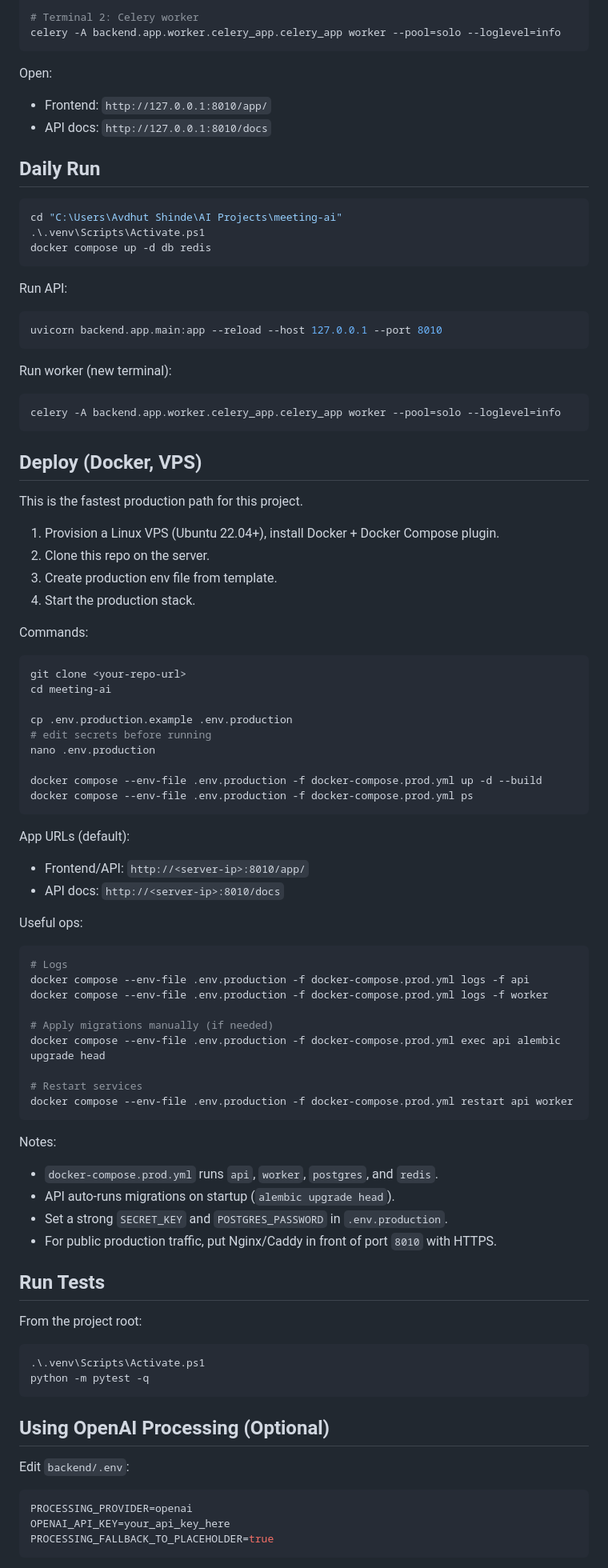
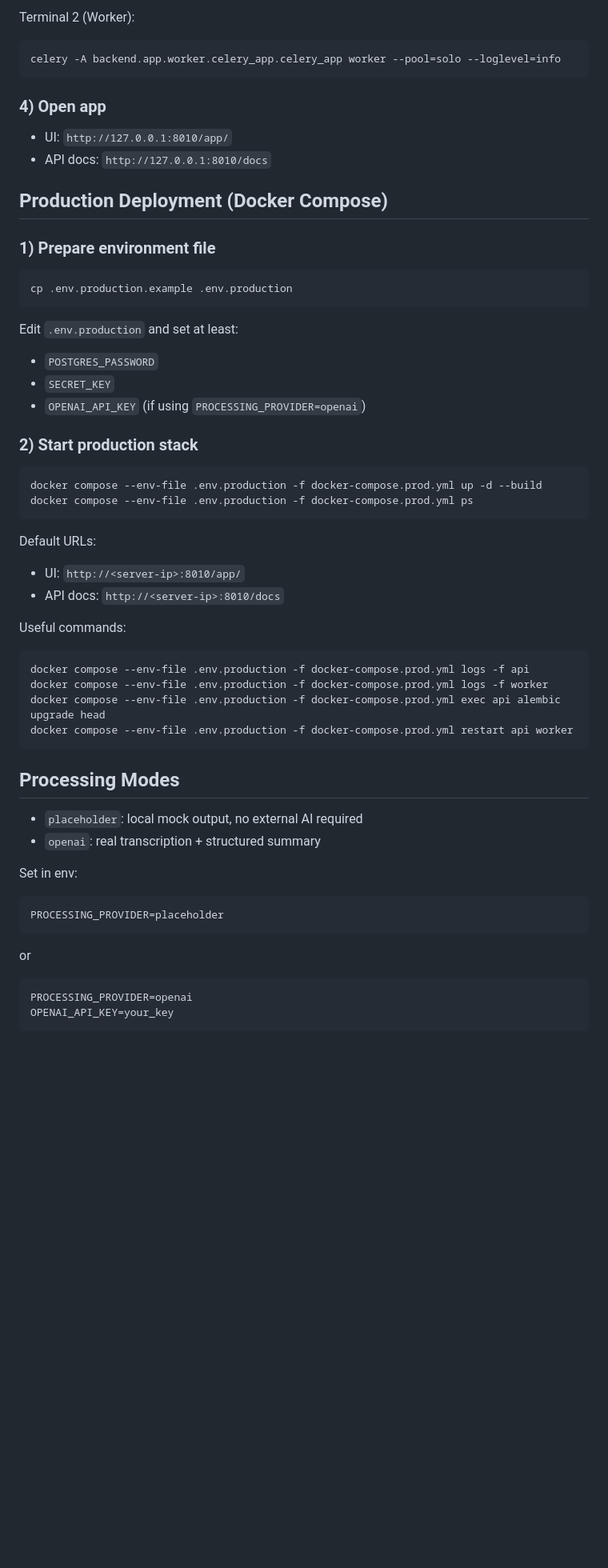
Before and after one commit to Avdhut30/meeting-ai, a Markdown page: README.md, the part around one of its changes. Shown at 80% size. Rendered like a GitHub page; blank space fills up the shorter version.

````diff
--- a/README.md
+++ b/README.md
@@ -54,98 +91,63 @@ uvicorn backend.app.main:app --reload --host 127.0.0.1 --port 8010
 
-# Terminal 2: Celery worker
+Terminal 2 (Worker):
+
+```bash
 celery -A backend.app.worker.celery_app.celery_app worker --pool=solo --loglevel=info
 ```
 
-Open:
+### 4) Open app
 
-- Frontend: `http://127.0.0.1:8010/app/`
+- UI: `http://127.0.0.1:8010/app/`
 - API docs: `http://127.0.0.1:8010/docs`
 
-## Daily Run
+## Production Deployment (Docker Compose)
 
-```powershell
-cd "C:\Users\Avdhut Shinde\AI Projects\meeting-ai"
-.\.venv\Scripts\Activate.ps1
-docker compose up -d db redis
+### 1) Prepare environment file
+
+```bash
+cp .env.production.example .env.production
 ```
 
-Run API:
+Edit `.env.production` and set at least:
+- `POSTGRES_PASSWORD`
+- `SECRET_KEY`
+- `OPENAI_API_KEY` (if using `PROCESSING_PROVIDER=openai`)
 
-```powershell
-uvicorn backend.app.main:app --reload --host 127.0.0.1 --port 8010
-```
-
-Run worker (new terminal):
-
-```powershell
-celery -A backend.app.worker.celery_app.celery_app worker --pool=solo --loglevel=info
-```
-
-## Deploy (Docker, VPS)
-
-This is the fastest production path for this project.
-
-1. Provision a Linux VPS (Ubuntu 22.04+), install Docker + Docker Compose plugin.
-2. Clone this repo on the server.
-3. Create production env file from template.
-4. Start the production stack.
-
-Commands:
+### 2) Start production stack
 
 ```bash
-git clone <your-repo-url>
-cd meeting-ai
-
-cp .env.production.example .env.production
-# edit secrets before running
-nano .env.production
-
 docker compose --env-file .env.production -f docker-compose.prod.yml up -d --build
 docker compose --env-file .env.production -f docker-compose.prod.yml ps
 ```
 
-App URLs (default):
-
-- Frontend/API: `http://<server-ip>:8010/app/`
+Default URLs:
+- UI: `http://<server-ip>:8010/app/`
 - API docs: `http://<server-ip>:8010/docs`
 
-Useful ops:
+Useful commands:
 
 ```bash
-# Logs
 docker compose --env-file .env.production -f docker-compose.prod.yml logs -f api
 docker compose --env-file .env.production -f docker-compose.prod.yml logs -f worker
-
-# Apply migrations manually (if needed)
 docker compose --env-file .env.production -f docker-compose.prod.yml exec api alembic upgrade head
-
-# Restart services
 docker compose --env-file .env.production -f docker-compose.prod.yml restart api worker
 ```
 
-Notes:
+## Processing Modes
 
-- `docker-compose.prod.yml` runs `api`, `worker`, `postgres`, and `redis`.
-- API auto-runs migrations on startup (`alembic upgrade head`).
-- Set a strong `SECRET_KEY` and `POSTGRES_PASSWORD` in `.env.production`.
-- For public production traffic, put Nginx/Caddy in front of port `8010` with HTTPS.
+- `placeholder`: local mock output, no external AI required
+- `openai`: real transcription + structured summary
 
-## Run Tests
+Set in env:
 
-From the project root:
-
-```powershell
-.\.venv\Scripts\Activate.ps1
-python -m pytest -q
+```env
+PROCESSING_PROVIDER=placeholder
 ```
 
-## Using OpenAI Processing (Optional)
-
-Edit `backend/.env`:
+or
 
 ```env
 PROCESSING_PROVIDER=openai
-OPENAI_API_KEY=your_api_key_here
-PROCESSING_FALLBACK_TO_PLACEHOLDER=true
+OPENAI_API_KEY=your_key
 ```
 
````
Also changed, not shown: other parts of README.md (+93 -80 lines).
